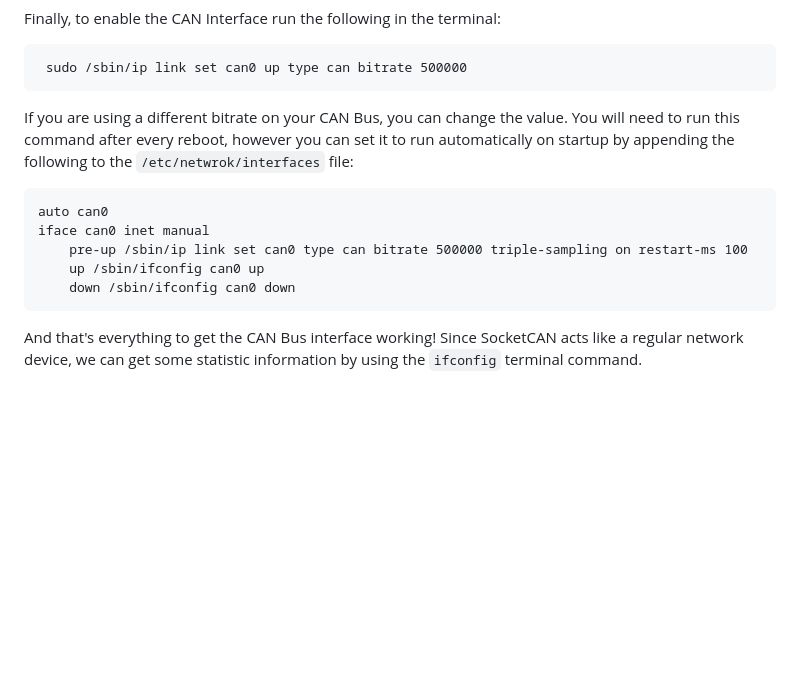
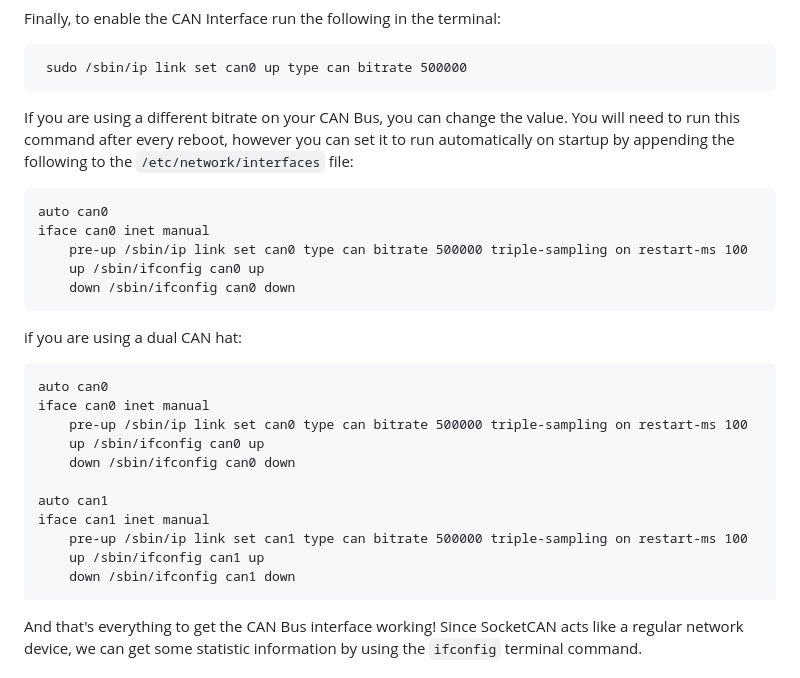
Before and after one commit to Western-Formula-Racing/RaspberryPi-CAN-DAQ-MVP, a Markdown page: README.md, the part around the change. Rendered like a GitHub page; blank space fills up the shorter version.

````diff
--- a/README.md
+++ b/README.md
@@ -37,13 +37,28 @@ Finally, to enable the CAN Interface run the following in the terminal:
 ```
  sudo /sbin/ip link set can0 up type can bitrate 500000
 ```
-If you are using a different bitrate on your CAN Bus, you can change the value. You will need to run this command after every reboot, however you can set it to run automatically on startup by appending the following to the `/etc/netwrok/interfaces` file:
+If you are using a different bitrate on your CAN Bus, you can change the value. You will need to run this command after every reboot, however you can set it to run automatically on startup by appending the following to the `/etc/network/interfaces` file:
 ```
 auto can0
 iface can0 inet manual
     pre-up /sbin/ip link set can0 type can bitrate 500000 triple-sampling on restart-ms 100
     up /sbin/ifconfig can0 up
     down /sbin/ifconfig can0 down
+```
+
+if you are using a dual CAN hat:
+```
+auto can0
+iface can0 inet manual
+    pre-up /sbin/ip link set can0 type can bitrate 500000 triple-sampling on restart-ms 100
+    up /sbin/ifconfig can0 up
+    down /sbin/ifconfig can0 down
+
+auto can1
+iface can1 inet manual
+    pre-up /sbin/ip link set can1 type can bitrate 500000 triple-sampling on restart-ms 100
+    up /sbin/ifconfig can1 up
+    down /sbin/ifconfig can1 down
 ```
 And that's everything to get the CAN Bus interface working! Since SocketCAN acts like a regular network device, we can get some statistic information by using the `ifconfig` terminal command.
 #### CAN-utils
````
